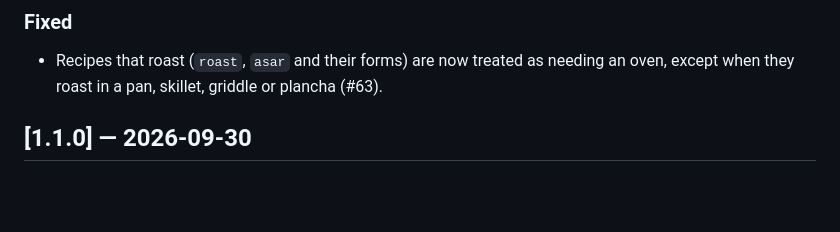
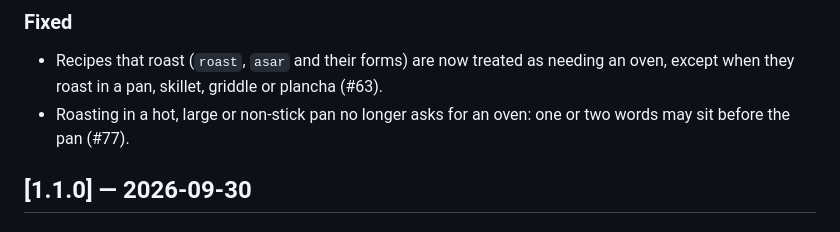
Before and after one commit to Matdimon90/student-meal-planner, a Markdown page: CHANGELOG.md, the part around the change. Drawn GitHub-style; blank space fills up the shorter version.

Commit message:
Record the pan roasting exception fix in the changelog

```diff
--- a/CHANGELOG.md
+++ b/CHANGELOG.md
@@ -11,6 +11,7 @@ The format follows [Keep a Changelog](https://keepachangelog.com/en/1.1.0/).
 
 ### Fixed
 - Recipes that roast (`roast`, `asar` and their forms) are now treated as needing an oven, except when they roast in a pan, skillet, griddle or plancha (#63).
+- Roasting in a hot, large or non-stick pan no longer asks for an oven: one or two words may sit before the pan (#77).
 
 ## [1.1.0] — 2026-09-30
 
```
